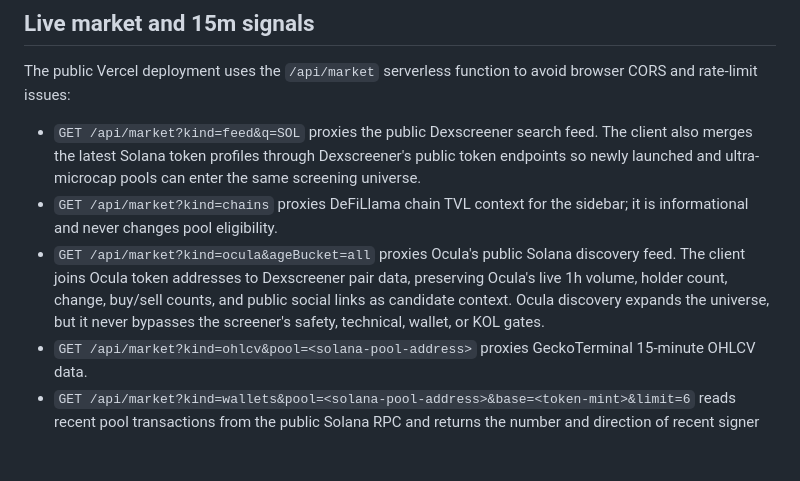
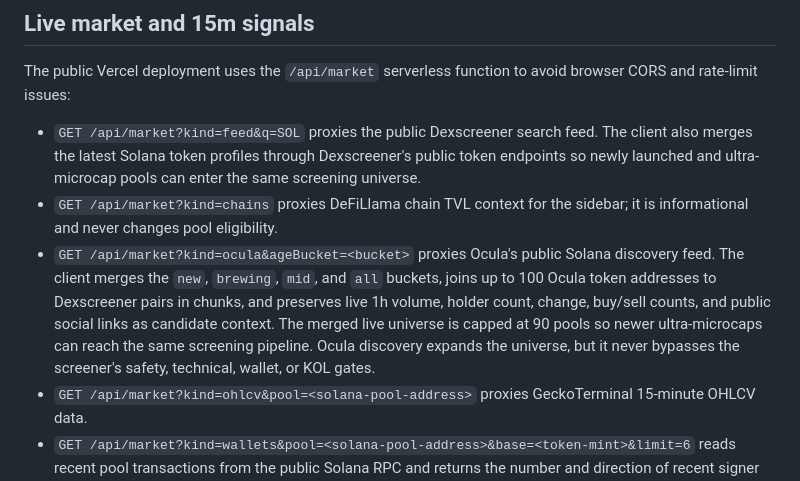
Before and after one commit to royhanantariksaaa/lp-screener, a Markdown page: intelligence-provider.md, the part around the change. Drawn GitHub-style; blank space fills up the shorter version.

Commit message:
Document multi-bucket Ocula discovery

```diff
--- a/intelligence-provider.md
+++ b/intelligence-provider.md
@@ -29,7 +29,7 @@ The public Vercel deployment uses the `/api/market` serverless function to avoid
 
 - `GET /api/market?kind=feed&q=SOL` proxies the public Dexscreener search feed. The client also merges the latest Solana token profiles through Dexscreener's public token endpoints so newly launched and ultra-microcap pools can enter the same screening universe.
 - `GET /api/market?kind=chains` proxies DeFiLlama chain TVL context for the sidebar; it is informational and never changes pool eligibility.
-- `GET /api/market?kind=ocula&ageBucket=all` proxies Ocula's public Solana discovery feed. The client joins Ocula token addresses to Dexscreener pair data, preserving Ocula's live 1h volume, holder count, change, buy/sell counts, and public social links as candidate context. Ocula discovery expands the universe, but it never bypasses the screener's safety, technical, wallet, or KOL gates.
+- `GET /api/market?kind=ocula&ageBucket=<bucket>` proxies Ocula's public Solana discovery feed. The client merges the `new`, `brewing`, `mid`, and `all` buckets, joins up to 100 Ocula token addresses to Dexscreener pairs in chunks, and preserves live 1h volume, holder count, change, buy/sell counts, and public social links as candidate context. The merged live universe is capped at 90 pools so newer ultra-microcaps can reach the same screening pipeline. Ocula discovery expands the universe, but it never bypasses the screener's safety, technical, wallet, or KOL gates.
 - `GET /api/market?kind=ohlcv&pool=<solana-pool-address>` proxies GeckoTerminal 15-minute OHLCV data.
 - `GET /api/market?kind=wallets&pool=<solana-pool-address>&base=<token-mint>&limit=6` reads recent pool transactions from the public Solana RPC and returns the number and direction of recent signer activity. This is on-chain recent-trader activity, not a profitability claim.
 - `GET /api/market?kind=nansen&mint=<token-mint>` optionally reads Nansen Token God Mode smart-money holders for Solana. Set `NANSEN_API_KEY` as a Vercel server environment variable; when present, labeled smart-money holders and 24-hour balance flow are merged with the RPC trader signal. The key never reaches the browser.
```
